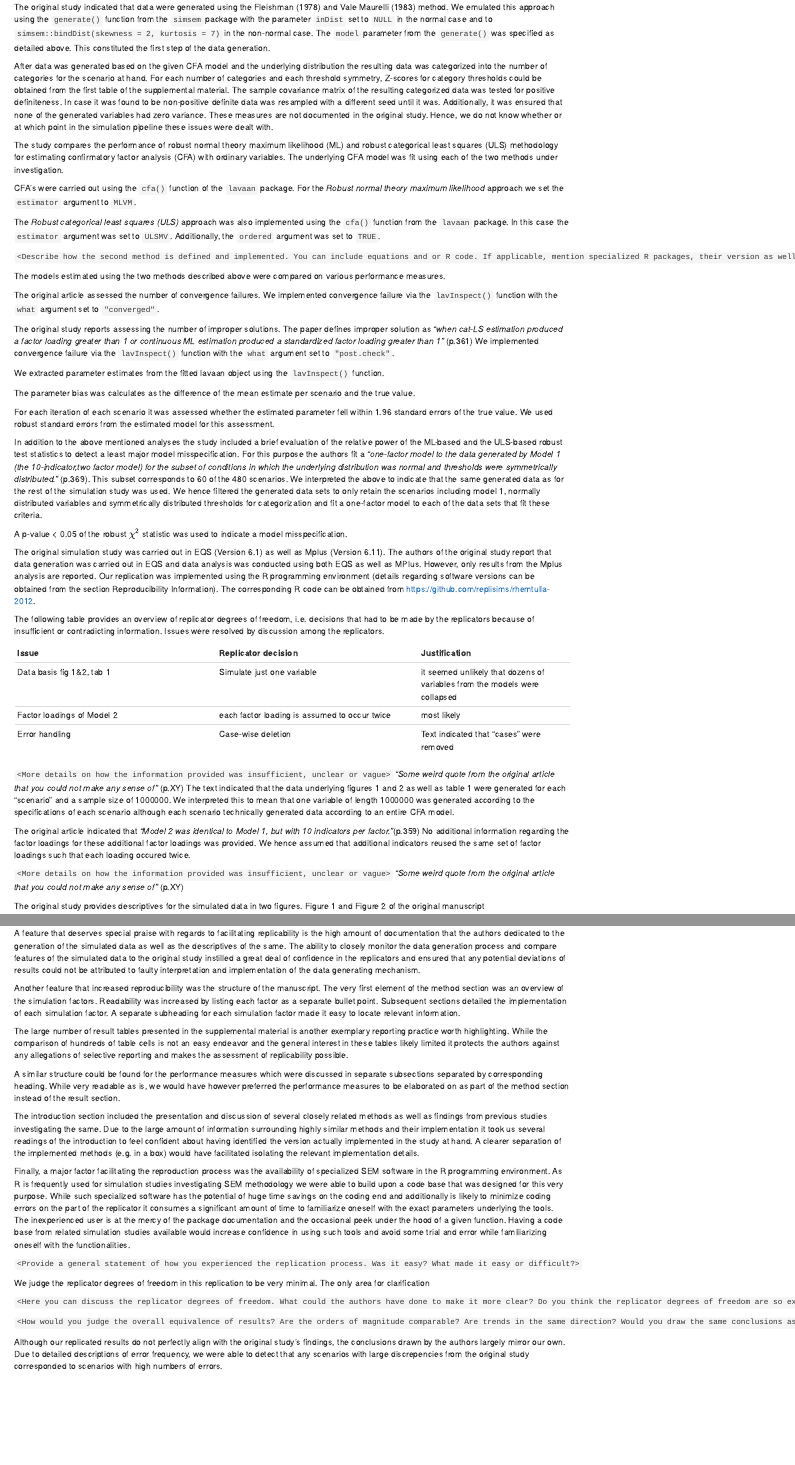
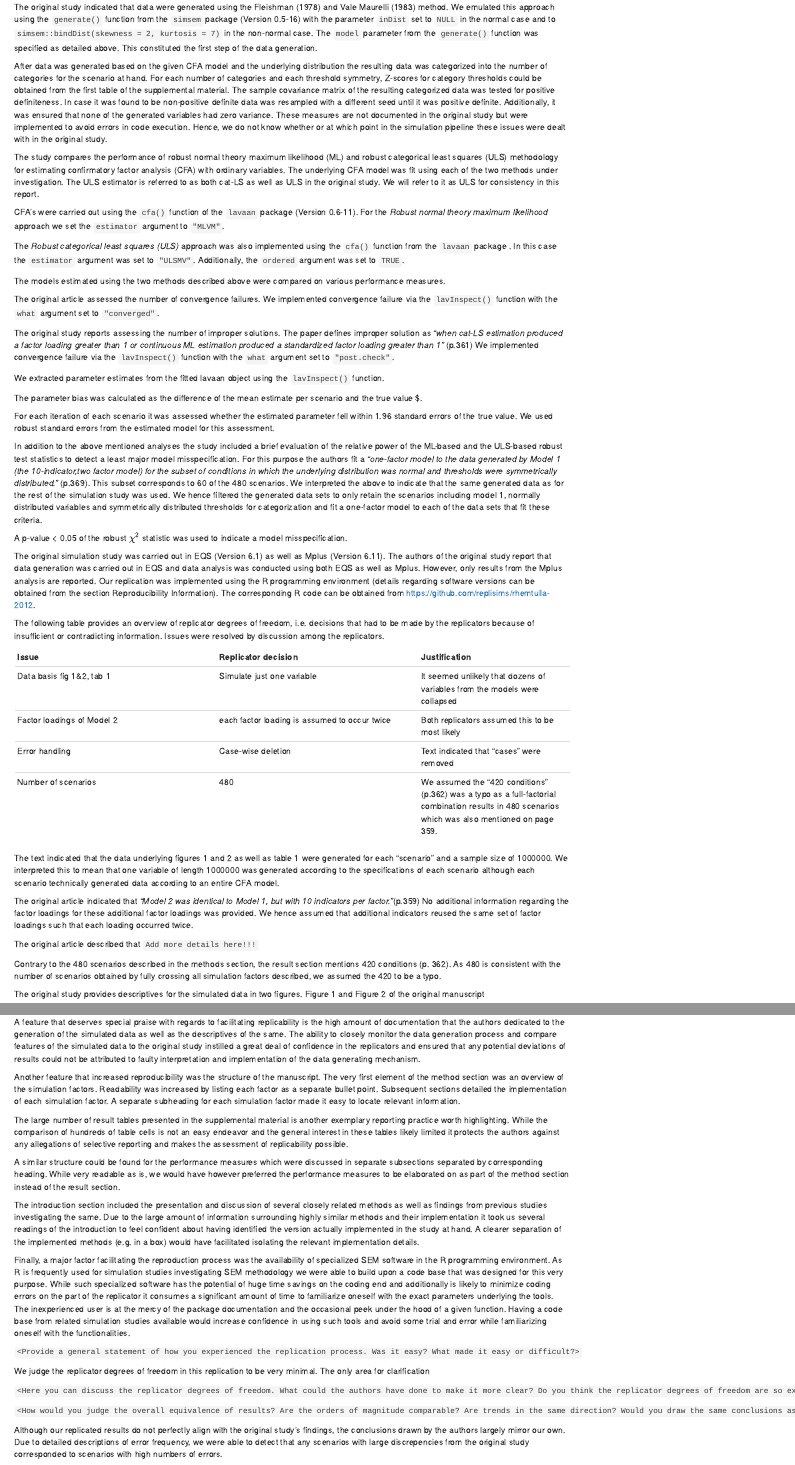
Before and after one commit to replisims/rhemtulla-2012, an R Markdown document (analysis/Replication Report Rhemthulla et al 2012/Replication Report Rhemthulla et al 2012.Rmd): the page in a window 1100 px wide, from 1080 px down, and a second part further down, joined at a grey line. Rendered offline with R 4.5, knitr and Pandoc, with nearby package versions; drawn as R Markdown's standard HTML page in place of the format the file asks for.

Commit message:
Some text changes

```diff
--- a/analysis/Replication Report Rhemthulla et al 2012/Replication Report Rhemthulla et al 2012.Rmd
+++ b/analysis/Replication Report Rhemthulla et al 2012/Replication Report Rhemthulla et al 2012.Rmd
@@ -137,9 +137,9 @@ We used these matrices as input for the `model()` function of the `simsem` packa
 
 \subsubsection{Underlying distribution, CFA model size and Sample Size}
 The original study indicated that data were generated using the Fleishman (1978) and Vale Maurelli (1983) method.
-We emulated this approach using the `generate()` function from the `simsem` package
+We emulated this approach using the `generate()` function from the `simsem` package (Version 0.5-16)
 with the parameter `inDist` set to `NULL` in the normal case and to `simsem::bindDist(skewness = 2, kurtosis = 7)` in the non-normal case.
-The `model` parameter from the `generate()` was specified as detailed above.
+The `model` parameter from the `generate()` function was specified as detailed above.
 This constituted the first step of the data generation.
 
 
@@ -149,27 +149,27 @@ After data was generated based on the given CFA model and the underlying distrib
 the resulting data was categorized into the number of categories for the scenario at hand.
 For each number of categories and each threshold symmetry, Z-scores for category thresholds could be obtained from the first table of the supplemental material.
 The sample covariance matrix of the resulting categorized data was tested for positive definiteness.
-In case it was found to be non-positive definite data was resampled with a different seed until it was.
+In case it was found to be non-positive definite data was resampled with a different seed until it was positive definite.
 Additionally, it was ensured that none of the generated variables had zero variance.
-These measures are not documented in the original study.
-Hence, we do not know whether or at which point in the simulation pipeline these issues were dealt with.
+These measures are not documented in the original study but were implemented to avoid errors in code execution.
+Hence, we do not know whether or at which point in the simulation pipeline these issues were dealt with in the original study.
 
 \FloatBarrier <!-- ensure there are no plots in the references -->
 
 \subsection{Investigated Methods}
 The study compares the performance of robust normal theory maximum likelihood (ML) and robust categorical least squares (ULS) methodology for estimating confirmatory factor analysis (CFA) with ordinary variables.
 The underlying CFA model was fit using each of the two methods under investigation.
+The ULS estimator is referred to as both cat-LS as well as ULS in the original study.
+We will refer to it as ULS for consistency in this report.
 
 \subsubsection{Robust normal theory maximum likelihood (ML)}
-CFA's were carried out using the `cfa()` function of the `lavaan` package.
-For the *Robust normal theory maximum likelihood* approach we set the `estimator` argument to `MLVM`.
+CFA's were carried out using the `cfa()` function of the `lavaan` package (Version 0.6-11).
+For the *Robust normal theory maximum likelihood* approach we set the `estimator` argument to `"MLVM"`.
 
 \subsubsection{Robust categorical least squares (ULS)}
-The *Robust categorical least squares (ULS)* approach was also implemented using the `cfa()` function from the `lavaan` package.
-In this case the `estimator` argument was set to `ULSMV`.
+The *Robust categorical least squares (ULS)* approach was also implemented using the `cfa()` function from the `lavaan` package .
+In this case the `estimator` argument was set to `"ULSMV"`.
 Additionally, the `ordered` argument was set to `TRUE`.
-
-`<Describe how the second method is defined and implemented. You can include equations and or R code. If applicable, mention specialized R packages, their version as well as, parameters of specific functions.>`
 
 \subsection{Performance measures}
 The models estimated using the two methods described above were compared on various performance measures.
@@ -191,7 +191,7 @@ We implemented this as the robust standard errors listed in the lavaan fit objec
 We extracted parameter estimates from the fitted lavaan object using the `lavInspect()` function.
 
 \subsubsection{Parameter Bias}
-The parameter bias was calculates as the difference of the mean estimate per scenario and the true value.
+The parameter bias was calculated as the difference of the mean estimate per scenario and the true value $.
 
 <!--\subsubsection{Efficiency}-->
 
@@ -221,12 +221,11 @@ A p-value < 0.05 of the robust $\chi^2$ statistic was used to indicate a model m
 \subsection{Technical implementation}
 The original simulation study was carried out in EQS (Version 6.1) as well as Mplus (Version 6.11).
 The authors of the original study report that data generation was carried out in EQS
-and data analysis was conducted using both EQS as well as MPlus.
+and data analysis was conducted using both EQS as well as Mplus.
 However, only results from the Mplus analysis are reported.
 Our replication was implemented using the R programming environment
 (details regarding software versions can be obtained from the section Reproducibility Information).
 The corresponding R code can be obtained from https://github.com/replisims/rhemtulla-2012.
-<!-- Add zenodo doi once obtained-->
 
 \subsection{Replicator degrees of freedom}
 The following table provides an overview of replicator degrees of freedom,
@@ -235,26 +234,28 @@ Issues were resolved by discussion among the replicators.
 
 | Issue| Replicator decision| Justification |
 |--------|--------|------|
-|Data basis fig 1&2, tab 1| Simulate just one variable|it seemed unlikely that dozens of variables from the models were collapsed|
-| Factor loadings of Model 2| each factor loading is assumed to occur twice|most likely|
+|Data basis fig 1&2, tab 1| Simulate just one variable|It seemed unlikely that dozens of variables from the models were collapsed|
+| Factor loadings of Model 2| each factor loading is assumed to occur twice|Both replicators assumed this to be most likely|
 |Error handling| Case-wise deletion| Text indicated that "cases" were removed |
+|Number of scenarios| 480| We assumed the "420 conditions" (p.362) was a typo as a full-factorial combination results in 480 scenarios which was also mentioned on page 359.|
 
 \subsubsection{Data basis for Figures 1 and 2}
-`<More details on how the information provided was insufficient, unclear or vague>`
-*"Some weird quote from the original article that you could not make any sense of"* (p.XY)
 The text indicated that the data underlying figures 1 and 2 as well as table 1 were generated for each "scenario" and a sample size of 1000000.
-We interpreted this to mean that one variable of length 1000000 was generated according to the specifications of each scenario although each scenario technically
-generated data according to an entire CFA model.
+We interpreted this to mean that one variable of length 1000000 was generated according to the specifications of each scenario although each scenario technically generated data according to an entire CFA model.
 
 \subsubsection{Factor loadings of model 2}
 The original article indicated that *"Model 2 was identical to Model 1, but with 10 indicators per factor."*(p.359)
 No additional information regarding the factor loadings for these additional factor loadings was provided.
-We hence assumed that additional indicators reused the same set of factor loadings such that each loading occured twice.
+We hence assumed that additional indicators reused the same set of factor loadings such that each loading occurred twice.
+
+\subsubsection{Error handling}
+The original article described that
+`Add more details here!!!`
 
 
-\subsubsection{Error handling}
-`<More details on how the information provided was insufficient, unclear or vague>`
-*"Some weird quote from the original article that you could not make any sense of"* (p.XY)
+\subsubsection{Number of scenarios}
+Contrary to the 480 scenarios described in the methods section, the result section mentions 420 conditions (p. 362).
+As 480 is consistent with the number of scenarios obtained by fully crossing all simulation factors described, we assumed the 420 to be a typo.
 
 \section{Results}
 
```
Also changed, not shown: analysis/Replication Report Rhemthulla et al 2012/Replication-Report-Rhemthulla-et-al-2012.tex, analysis/Replication Report Rhemthulla et al 2012/Replication Report Rhemthulla et al 2012.Rmd (7 more changed lines), 2 other files.
